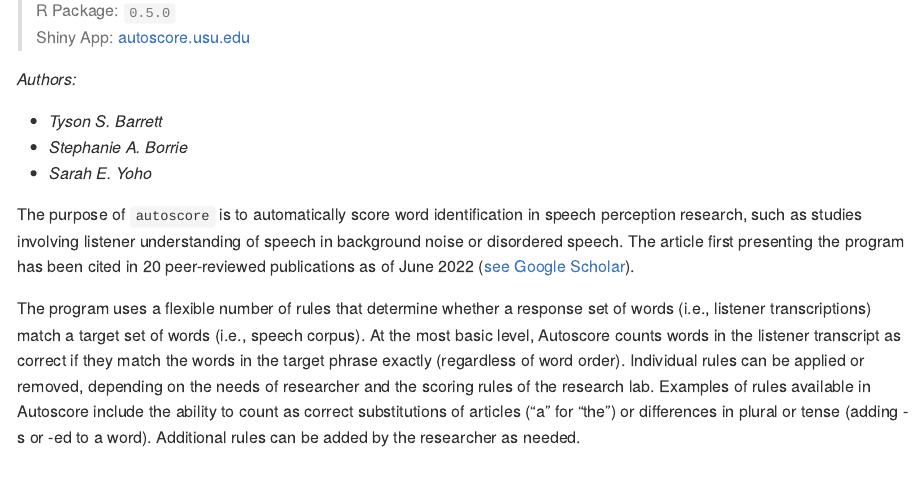
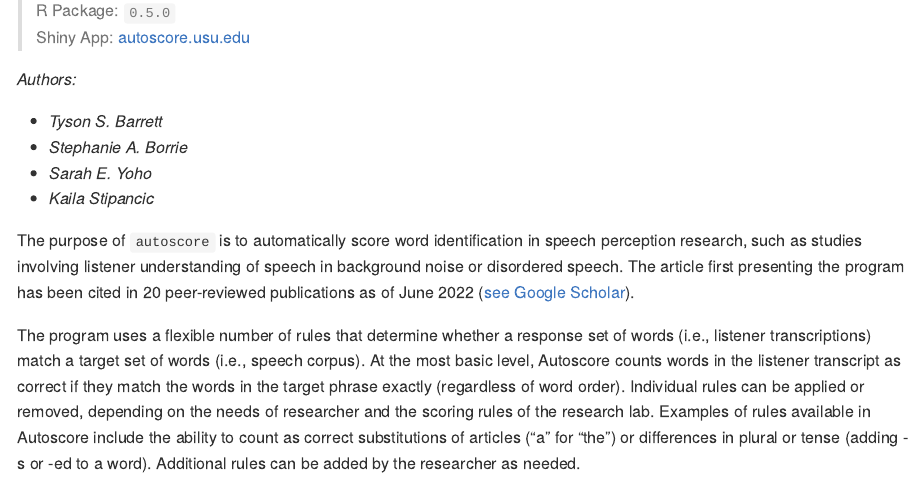
Before and after one commit to autoscore/autoscore, an R Markdown document (README.Rmd): the page in a window 1100 px wide, from 280 px down. The pictures show the output file README.md that the author committed with the source, drawn offline in the style of GitHub; long lines of code are wrapped; badge pictures from the web are left out.

Commit message:
updated readme

```diff
--- a/README.Rmd
+++ b/README.Rmd
@@ -30,7 +30,7 @@
 - *Tyson S. Barrett*
 - *Stephanie A. Borrie*
 - *Sarah E. Yoho*
-
+- *Kaila Stipancic*
 
 The purpose of `autoscore` is to automatically score word identification in speech perception research, such as studies involving listener understanding of speech in background noise or disordered speech. The article first presenting the program has been cited in 20 peer-reviewed publications as of June 2022 ([see Google Scholar](https://scholar.google.com/scholar?oi=bibs&hl=en&cites=1603911154801242073)).
 
```
Also changed, not shown: README.md.
